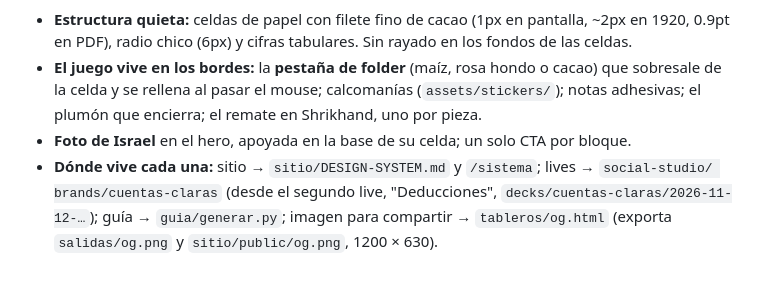
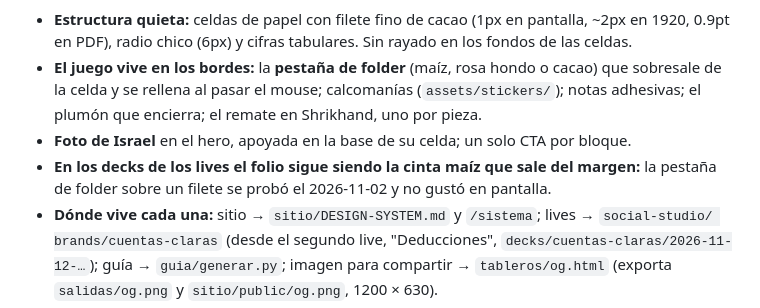
Before and after one commit to soycontadorAI/cuentas-claras, a Markdown page: design/DESIGN.md, the part around the change. Rendered like a GitHub page; blank space fills up the shorter version.

Commit message:
DESIGN.md: en los decks el folio se queda como cinta maíz
Co-Authored-By: Claude Sonnet 5.5 <noreply@anthropic.com>

```diff
--- a/design/DESIGN.md
+++ b/design/DESIGN.md
@@ -31,6 +31,7 @@ era "libreta viva" (separadores en píldora, fichas con sombra dura, hojas girad
   celda y se rellena al pasar el mouse; calcomanías (`assets/stickers/`); notas adhesivas; el plumón que
   encierra; el remate en Shrikhand, uno por pieza.
 - **Foto de Israel** en el hero, apoyada en la base de su celda; un solo CTA por bloque.
+- **En los decks de los lives el folio sigue siendo la cinta maíz que sale del margen:** la pestaña de folder sobre un filete se probó el 2026-11-02 y no gustó en pantalla.
 - **Dónde vive cada una:** sitio → `sitio/DESIGN-SYSTEM.md` y `/sistema`; lives → `social-studio/
   brands/cuentas-claras` (desde el segundo live, "Deducciones", `decks/cuentas-claras/2026-11-12-…`); guía →
   `guia/generar.py`; imagen para compartir → `tableros/og.html` (exporta `salidas/og.png` y
```
